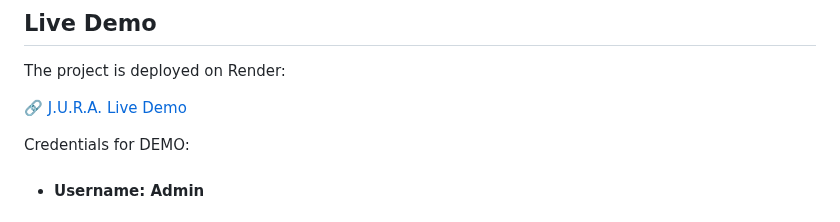
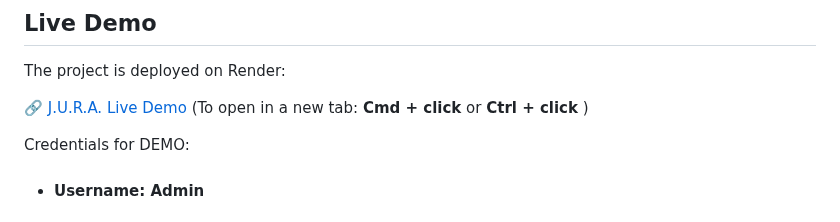
Before and after one commit to Sichkaridze/J.U.R.A., a Markdown page: README.md, the part around the change. Rendered like a GitHub page.

Commit message:
add comment to link

```diff
--- a/README.md
+++ b/README.md
@@ -5,7 +5,7 @@
 
 The project is deployed on Render:
 
-<a href="https://j-u-r-a.onrender.com/" target="_blank">🔗 J.U.R.A. Live Demo</a>
+🔗 [J.U.R.A. Live Demo](https://j-u-r-a.onrender.com/) (To open in a new tab: **Cmd + click** or **Ctrl + click** )
 
 Credentials for DEMO:
  - #### Username: Admin
```
